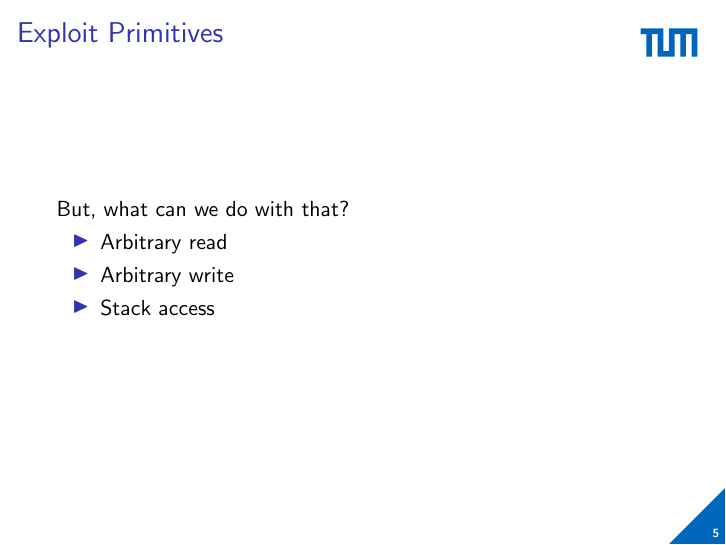
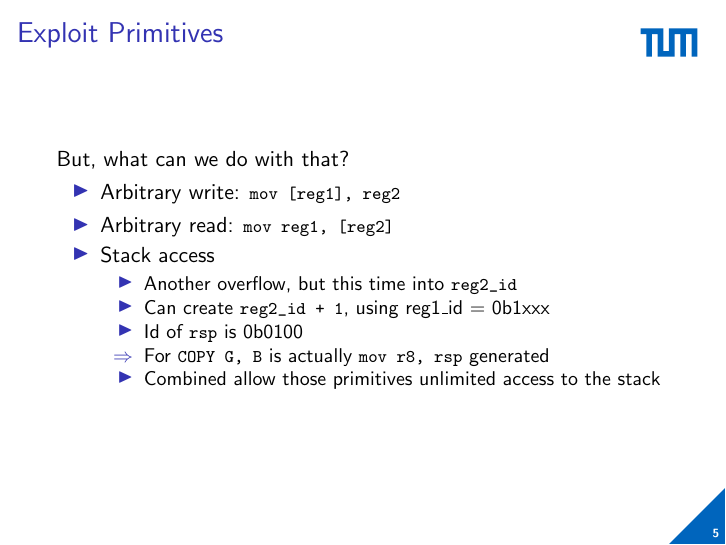
Before and after one commit to Explosiontime202/BinexProject, LaTeX slides (presentation/presentation.tex): page 14 of 15 before the commit and page 17 of 18 after it. Compiled offline with pdfLaTeX.

Commit message:
Extend section on exploit primitives

```diff
--- a/presentation/presentation.tex
+++ b/presentation/presentation.tex
@@ -164,9 +164,57 @@
         But, what can we do with that?
         % TODO: describe primitives further
         \begin{itemize}
-            \item Arbitrary read
-            \item Arbitrary write
+            \item Arbitrary write: \lstinline{mov [reg1], reg2}
+            \only<1-2> {
+                \begin{itemize}
+                    \item Use \lstinline{COPY} to generate \lstinline{mov}, overflow into modifier bits
+                    \item Register id constraints: $\text{reg1\_id} = 0\text{b}0\text{xxx}, \text{reg2\_id}=0\text{b}1\text{xxx}$
+                    \item[$\Rightarrow$] But can rename registers freely
+                    \item Example: \texttt{mov [\textcolor{ForestGreen}{rax}], \textcolor{blue}{r8}}
+                \end{itemize}
+
+                \begin{center}
+                    \begin{tikzpicture}
+                        \matrix (modrm) [
+                            below=20pt of rex,
+                            matrix of nodes,
+                            nodes={draw, minimum size=18pt, anchor=center},
+                            column sep=-\pgflinewidth,
+                            row sep=-\pgflinewidth,
+                            ampersand replacement=\&
+                        ] {
+                            \textcolor<1>{black}{\textcolor<2>{red}{\alt<2>{0}{1}}} \&
+                            \textcolor<1>{black}{\textcolor<2>{red}{\alt<2>{0}{1}}} \&
+                            \textcolor<2>{blue}{0} \&
+                            \textcolor<2>{blue}{0} \&
+                            \textcolor<2>{blue}{0} \&
+                            \textcolor<2>{ForestGreen}{0} \&
+                            \textcolor<2>{ForestGreen}{0} \&
+                            \textcolor<2>{ForestGreen}{0} \\
+                        };
+                    \end{tikzpicture}
+                \end{center}
+            }
+            \item Arbitrary read: \lstinline{mov reg1, [reg2]}
+            \only<3>{
+                \begin{itemize}
+                    \item Actually: \lstinline{mov reg1, 0; add reg1, [reg2]}
+                    \item Use same trick as for write
+                    \item There exists multiple opcodes for add\footnote{Also for most other standard x86 operations.}, for example:
+                    \item Opcode $= 0x1$: \lstinline{mov [reg1], reg2}
+                    \item Opcode $= 0x3$: \lstinline{mov reg1, [reg2]}
+                \end{itemize}
+            }
             \item Stack access
+            \only<4> {
+                \begin{itemize}
+                    \item Another overflow, but this time into \lstinline{reg2_id}
+                    \item Can create \lstinline{reg2_id + 1}, using reg1\_id = $0\text{b}1$xxx
+                    \item Id of \lstinline{rsp} is $0\text{b}0100$
+                    \item[$\Rightarrow$] For \lstinline{COPY G, B} is actually \lstinline{mov r8, rsp} generated
+                    \item Combined allow those primitives unlimited access to the stack
+                \end{itemize}
+            }
         \end{itemize}
     \end{frame}
 
```
